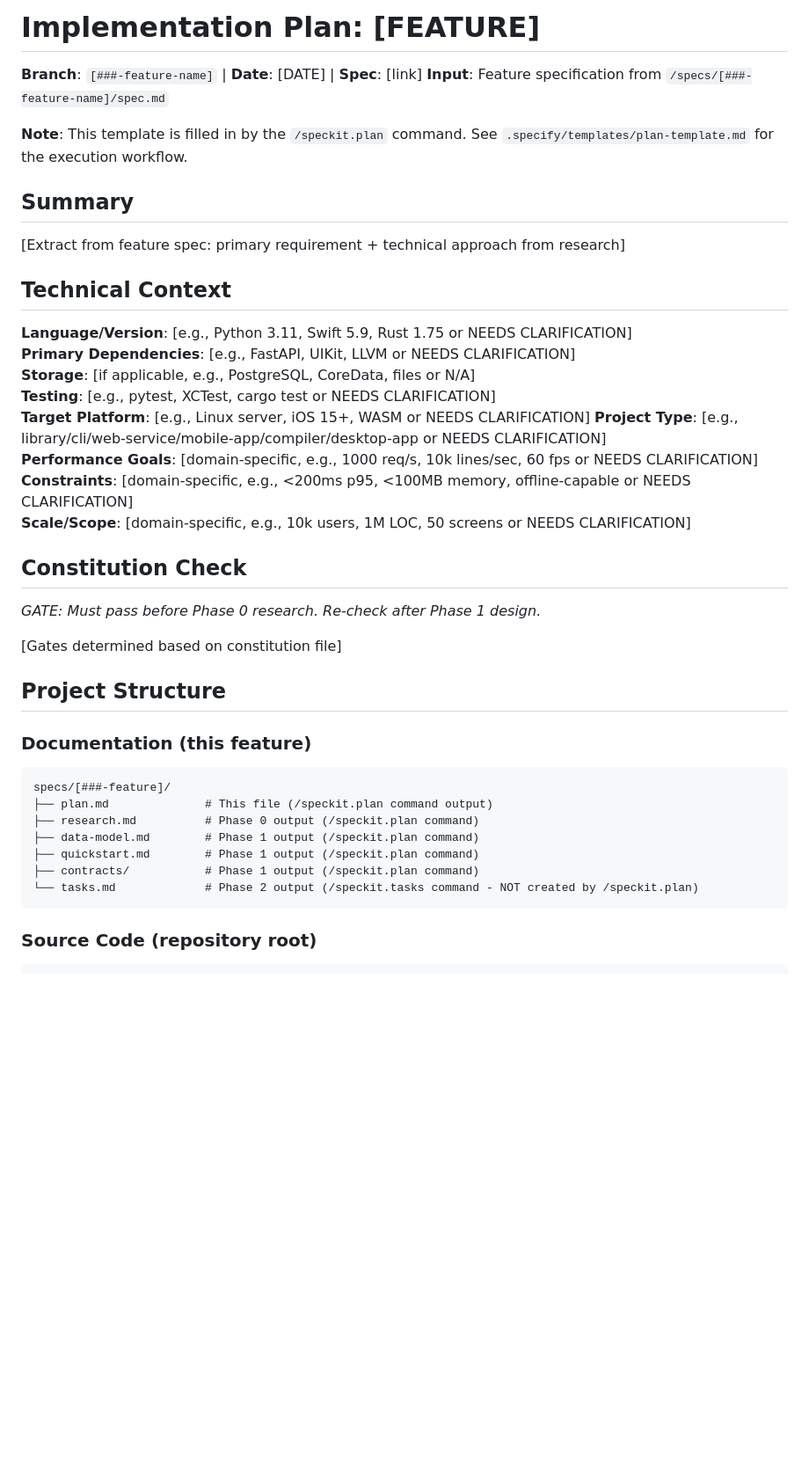
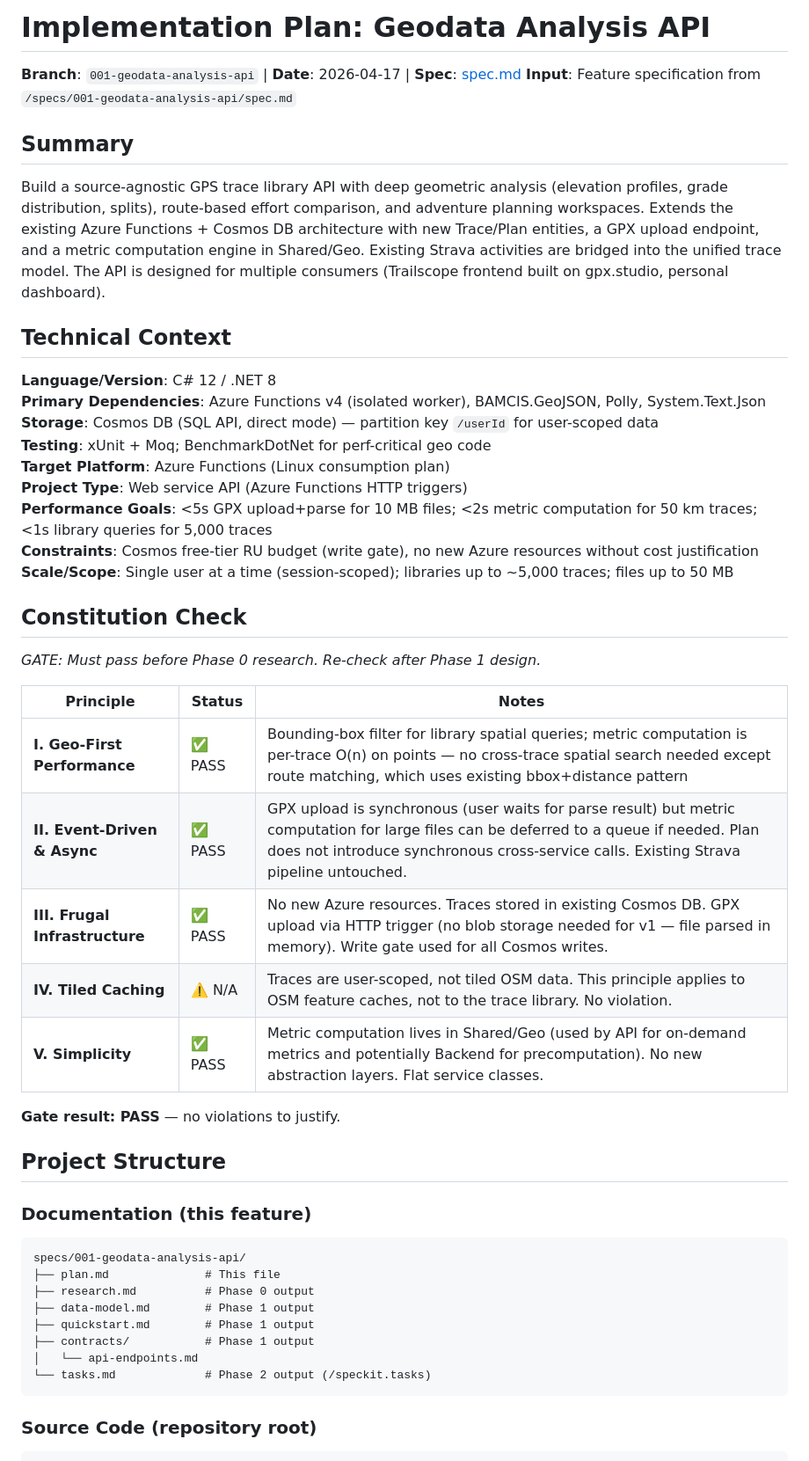
Before and after one commit to Yeetii/strava, a Markdown page: specs/001-geodata-analysis-api/plan.md, the part around one of its changes. Shown at 88% size. Rendered like a GitHub page; blank space fills up the shorter version.

````diff
--- a/specs/001-geodata-analysis-api/plan.md
+++ b/specs/001-geodata-analysis-api/plan.md
@@ -1,58 +1,53 @@
-# Implementation Plan: [FEATURE]
+# Implementation Plan: Geodata Analysis API
 
-**Branch**: `[###-feature-name]` | **Date**: [DATE] | **Spec**: [link]
-**Input**: Feature specification from `/specs/[###-feature-name]/spec.md`
-
-**Note**: This template is filled in by the `/speckit.plan` command. See `.specify/templates/plan-template.md` for the execution workflow.
+**Branch**: `001-geodata-analysis-api` | **Date**: 2026-04-17 | **Spec**: [spec.md](spec.md)
+**Input**: Feature specification from `/specs/001-geodata-analysis-api/spec.md`
 
 ## Summary
 
-[Extract from feature spec: primary requirement + technical approach from research]
+Build a source-agnostic GPS trace library API with deep geometric analysis (elevation profiles, grade distribution, splits), route-based effort comparison, and adventure planning workspaces. Extends the existing Azure Functions + Cosmos DB architecture with new Trace/Plan entities, a GPX upload endpoint, and a metric computation engine in Shared/Geo. Existing Strava activities are bridged into the unified trace model. The API is designed for multiple consumers (Trailscope frontend built on gpx.studio, personal dashboard).
 
 ## Technical Context
 
-<!--
-  ACTION REQUIRED: Replace the content in this section with the technical details
-  for the project. The structure here is presented in advisory capacity to guide
-  the iteration process.
--->
-
-**Language/Version**: [e.g., Python 3.11, Swift 5.9, Rust 1.75 or NEEDS CLARIFICATION]
-**Primary Dependencies**: [e.g., FastAPI, UIKit, LLVM or NEEDS CLARIFICATION]
-**Storage**: [if applicable, e.g., PostgreSQL, CoreData, files or N/A]
-**Testing**: [e.g., pytest, XCTest, cargo test or NEEDS CLARIFICATION]
-**Target Platform**: [e.g., Linux server, iOS 15+, WASM or NEEDS CLARIFICATION]
-**Project Type**: [e.g., library/cli/web-service/mobile-app/compiler/desktop-app or NEEDS CLARIFICATION]
-**Performance Goals**: [domain-specific, e.g., 1000 req/s, 10k lines/sec, 60 fps or NEEDS CLARIFICATION]
-**Constraints**: [domain-specific, e.g., <200ms p95, <100MB memory, offline-capable or NEEDS CLARIFICATION]
-**Scale/Scope**: [domain-specific, e.g., 10k users, 1M LOC, 50 screens or NEEDS CLARIFICATION]
+**Language/Version**: C# 12 / .NET 8
+**Primary Dependencies**: Azure Functions v4 (isolated worker), BAMCIS.GeoJSON, Polly, System.Text.Json
+**Storage**: Cosmos DB (SQL API, direct mode) — partition key `/userId` for user-scoped data
+**Testing**: xUnit + Moq; BenchmarkDotNet for perf-critical geo code
+**Target Platform**: Azure Functions (Linux consumption plan)
+**Project Type**: Web service API (Azure Functions HTTP triggers)
+**Performance Goals**: <5s GPX upload+parse for 10 MB files; <2s metric computation for 50 km traces; <1s library queries for 5,000 traces
+**Constraints**: Cosmos free-tier RU budget (write gate), no new Azure resources without cost justification
+**Scale/Scope**: Single user at a time (session-scoped); libraries up to ~5,000 traces; files up to 50 MB
 
 ## Constitution Check
 
 *GATE: Must pass before Phase 0 research. Re-check after Phase 1 design.*
 
-[Gates determined based on constitution file]
+| Principle | Status | Notes |
+|-----------|--------|-------|
+| **I. Geo-First Performance** | ✅ PASS | Bounding-box filter for library spatial queries; metric computation is per-trace O(n) on points — no cross-trace spatial search needed except route matching, which uses existing bbox+distance pattern |
+| **II. Event-Driven & Async** | ✅ PASS | GPX upload is synchronous (user waits for parse result) but metric computation for large files can be deferred to a queue if needed. Plan does not introduce synchronous cross-service calls. Existing Strava pipeline untouched. |
+| **III. Frugal Infrastructure** | ✅ PASS | No new Azure resources. Traces stored in existing Cosmos DB. GPX upload via HTTP trigger (no blob storage needed for v1 — file parsed in memory). Write gate used for all Cosmos writes. |
+| **IV. Tiled Caching** | ⚠️ N/A | Traces are user-scoped, not tiled OSM data. This principle applies to OSM feature caches, not to the trace library. No violation. |
+| **V. Simplicity** | ✅ PASS | Metric computation lives in Shared/Geo (used by API for on-demand metrics and potentially Backend for precomputation). No new abstraction layers. Flat service classes. |
+
+**Gate result: PASS** — no violations to justify.
 
 ## Project Structure
 
 ### Documentation (this feature)
 
 ```text
-specs/[###-feature]/
-├── plan.md              # This file (/speckit.plan command output)
-├── research.md          # Phase 0 output (/speckit.plan command)
-├── data-model.md        # Phase 1 output (/speckit.plan command)
-├── quickstart.md        # Phase 1 output (/speckit.plan command)
-├── contracts/           # Phase 1 output (/speckit.plan command)
-└── tasks.md             # Phase 2 output (/speckit.tasks command - NOT created by /speckit.plan)
+specs/001-geodata-analysis-api/
+├── plan.md              # This file
+├── research.md          # Phase 0 output
+├── data-model.md        # Phase 1 output
+├── quickstart.md        # Phase 1 output
+├── contracts/           # Phase 1 output
+│   └── api-endpoints.md
+└── tasks.md             # Phase 2 output (/speckit.tasks)
 ```
 
 ### Source Code (repository root)
-<!--
-  ACTION REQUIRED: Replace the placeholder tree below with the concrete layout
-  for this feature. Delete unused options and expand the chosen structure with
-  real paths (e.g., apps/admin, packages/something). The delivered plan must
-  not include Option labels.
--->
 
 ```text
````
Also changed, not shown: other parts of specs/001-geodata-analysis-api/plan.md (+40 -39 lines), specs/001-geodata-analysis-api/data-model.md (added, +324 -0 lines), specs/001-geodata-analysis-api/research.md (added, +96 -0 lines).
